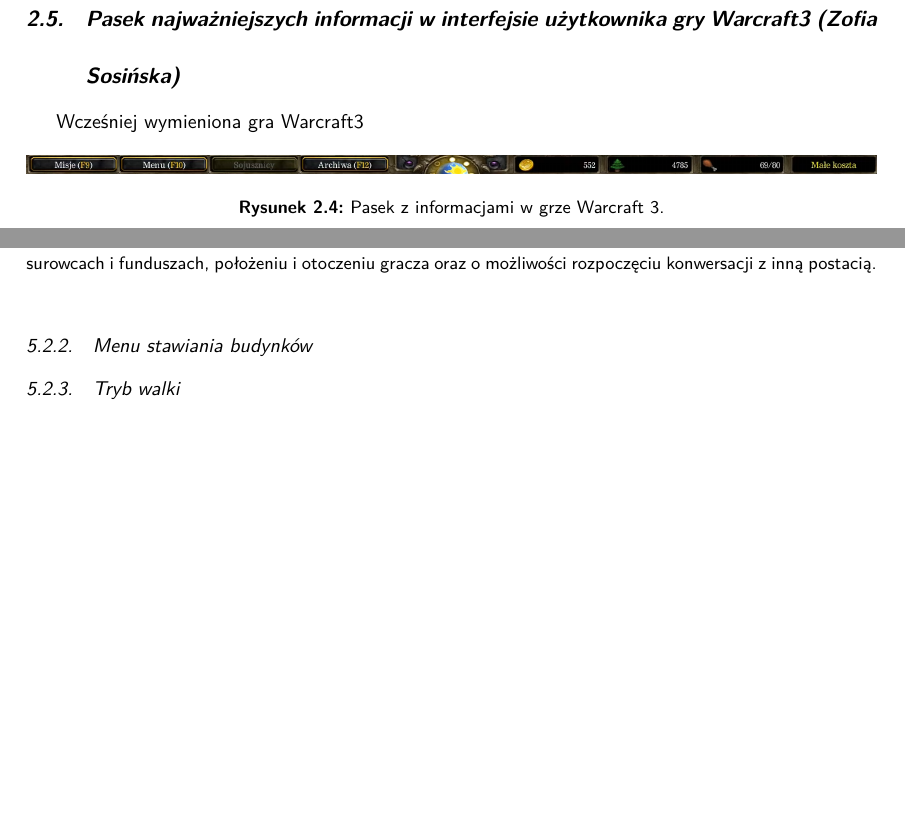
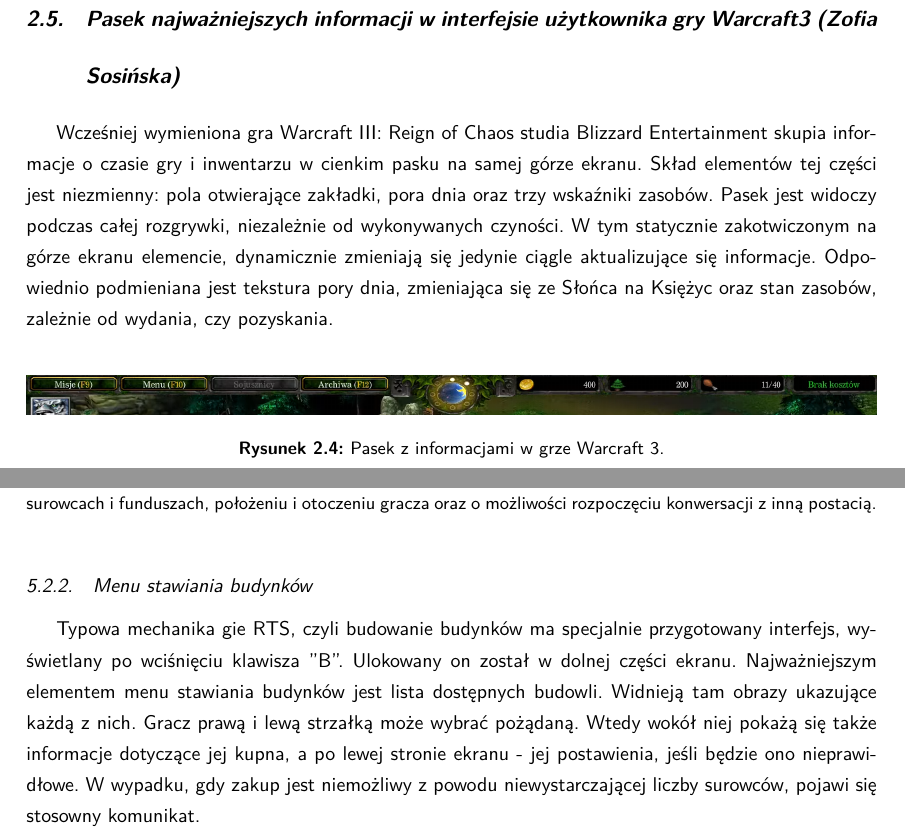
Before and after one commit to YetAnotherSpieskowcy/RTS, a LaTeX document (docs/main.tex, which reads docs/chapters/implementacja/ui_imp.tex, docs/chapters/wprowadzenie_do_dziedziny/warcraft3_ui.tex): two parts of pages 11 and 25 of 37, joined at a grey line, cut so that both start at the same text, the shorter picture padded with empty space. Compiled offline with XeLaTeX.

Commit message:
described ui warcraft3

```diff
--- a/docs/chapters/implementacja/ui_imp.tex
+++ b/docs/chapters/implementacja/ui_imp.tex
@@ -27,6 +27,11 @@
 
 
 \subsection{Menu stawiania budynków}
+Typowa mechanika gie RTS, czyli budowanie budynków ma specjalnie przygotowany interfejs, wyświetlany po wciśnięciu klawisza "B".
+Ulokowany on został w dolnej części ekranu. Najważniejszym elementem menu stawiania budynków jest lista dostępnych budowli. Widnieją tam
+obrazy ukazujące każdą z nich. Gracz prawą i lewą strzałką może wybrać pożądaną. Wtedy wokół niej pokażą się także informacje dotyczące jej kupna,
+a po lewej stronie ekranu - jej postawienia, jeśli będzie ono nieprawidłowe. W wypadku, gdy zakup jest niemożliwy z powodu niewystarczającej liczby
+surowców, pojawi się stosowny komunikat.
 \begin{figure}[htbp]
     \centering
     \includegraphics[width=0.9\textwidth]{images/ui/opis_ekementow_budowanie.png}
@@ -35,4 +40,4 @@
     }\label{fig:compass}
 \end{figure}
 
-\subsection{Tryb walki}
+%\subsection{Tryb walki}%
--- a/docs/chapters/wprowadzenie_do_dziedziny/warcraft3_ui.tex
+++ b/docs/chapters/wprowadzenie_do_dziedziny/warcraft3_ui.tex
@@ -1,5 +1,9 @@
 \section{Pasek najważniejszych informacji w interfejsie użytkownika gry Warcraft3 (Zofia Sosińska)}
-Wcześniej wymieniona gra Warcraft3
+Wcześniej wymieniona gra Warcraft III: Reign of Chaos studia Blizzard Entertainment skupia informacje o czasie gry i inwentarzu w cienkim pasku na samej górze ekranu.
+Skład elementów tej części jest niezmienny: pola otwierające zakładki, pora dnia oraz trzy wskaźniki zasobów. Pasek jest widoczy
+podczas całej rozgrywki, niezależnie od wykonywanych czyności. W tym statycznie zakotwiczonym na górze ekranu elemencie, dynamicznie
+zmieniają się jedynie ciągle aktualizujące się informacje. Odpowiednio podmieniana jest tekstura pory dnia, zmieniająca się ze Słońca
+na Księżyc oraz stan zasobów, zależnie od wydania, czy pozyskania.
 
 
 \begin{figure}[htbp]
```
Also changed, not shown: docs/images/ui/warcraft3_gorny_pasek.png, docs/chapters/implementacja/ui_imp.tex (4 more changed lines).
